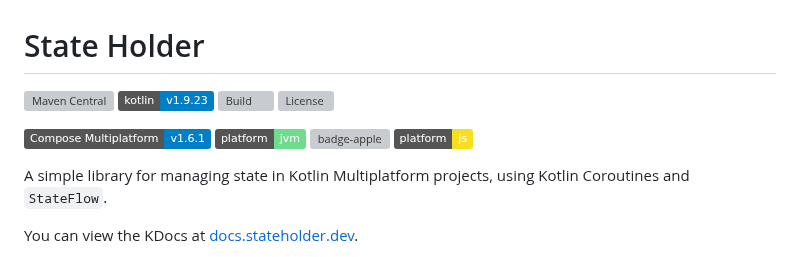
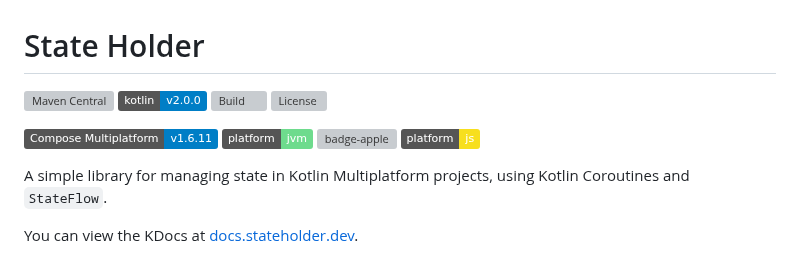
Before and after one commit to jordond/state-holder, a Markdown page: README.md, the part around the change. Rendered like a GitHub page; badges without logos; grey boxes are pictures that could not be loaded.

Commit message:
Update README.md with version

```diff
--- a/README.md
+++ b/README.md
@@ -1,11 +1,11 @@
 # State Holder
 
 ![Maven Central](https://img.shields.io/maven-central/v/dev.stateholder/core)
-[![Kotlin](https://img.shields.io/badge/kotlin-v1.9.23-blue.svg?logo=kotlin)](http://kotlinlang.org)
+[![Kotlin](https://img.shields.io/badge/kotlin-v2.0.0-blue.svg?logo=kotlin)](http://kotlinlang.org)
 [![Build](https://github.com/jordond/state-holder/actions/workflows/ci.yml/badge.svg)](https://github.com/jordond/state-holder/actions/workflows/ci.yml)
 [![License](https://img.shields.io/github/license/jordond/state-holder)](http://www.apache.org/licenses/LICENSE-2.0)
 
-[![Compose Multiplatform](https://img.shields.io/badge/Compose%20Multiplatform-v1.6.1-blue)](https://github.com/JetBrains/compose-multiplatform)
+[![Compose Multiplatform](https://img.shields.io/badge/Compose%20Multiplatform-v1.6.11-blue)](https://github.com/JetBrains/compose-multiplatform)
 ![badge-jvm](http://img.shields.io/badge/platform-jvm-6EDB8D.svg?style=flat)
 ![badge-apple](http://img.shields.io/badge/platform-ios%2Fmacos%2Fwatchos%2Ftvos-CDCDCD.svg?style=flat)
 ![badge-js](http://img.shields.io/badge/platform-js-F7DF1E.svg?style=flat)
```
